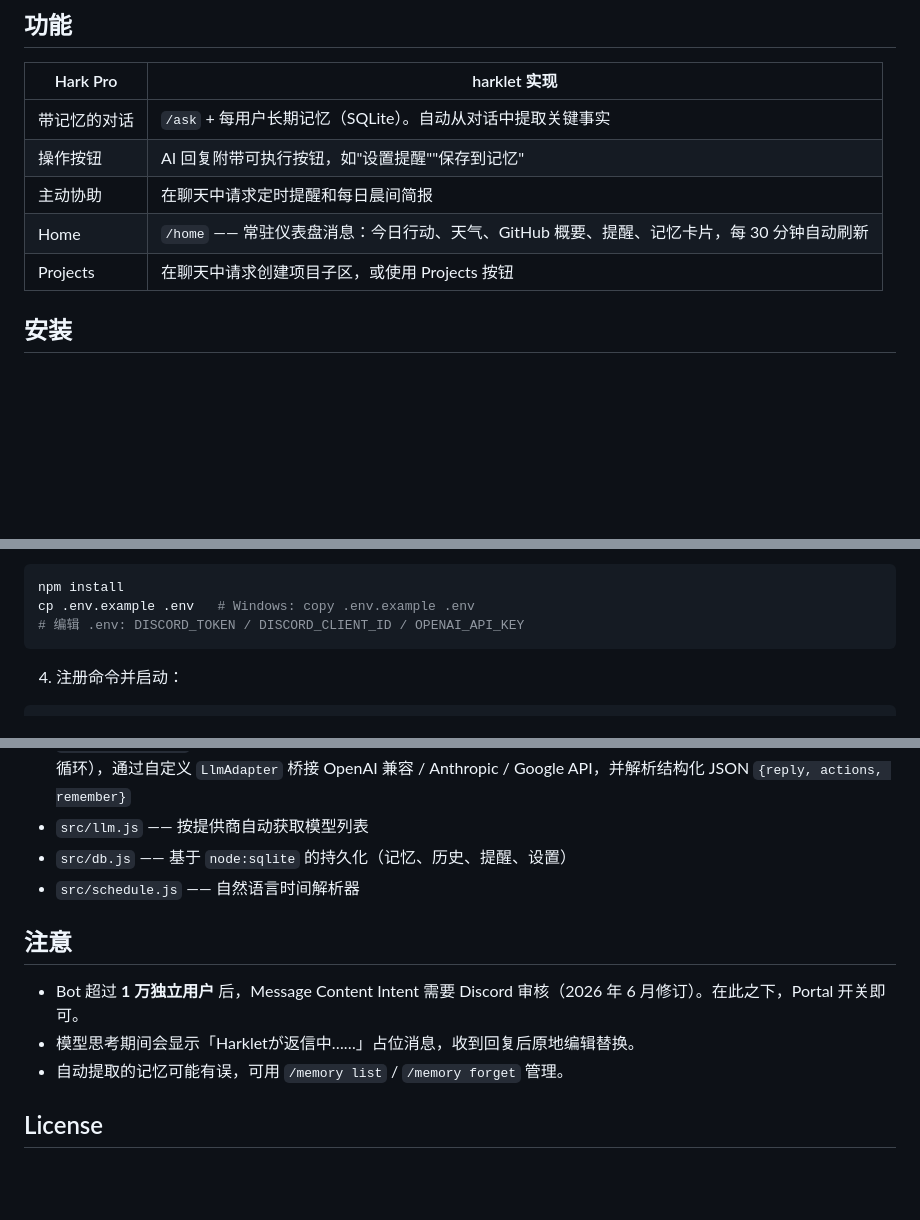
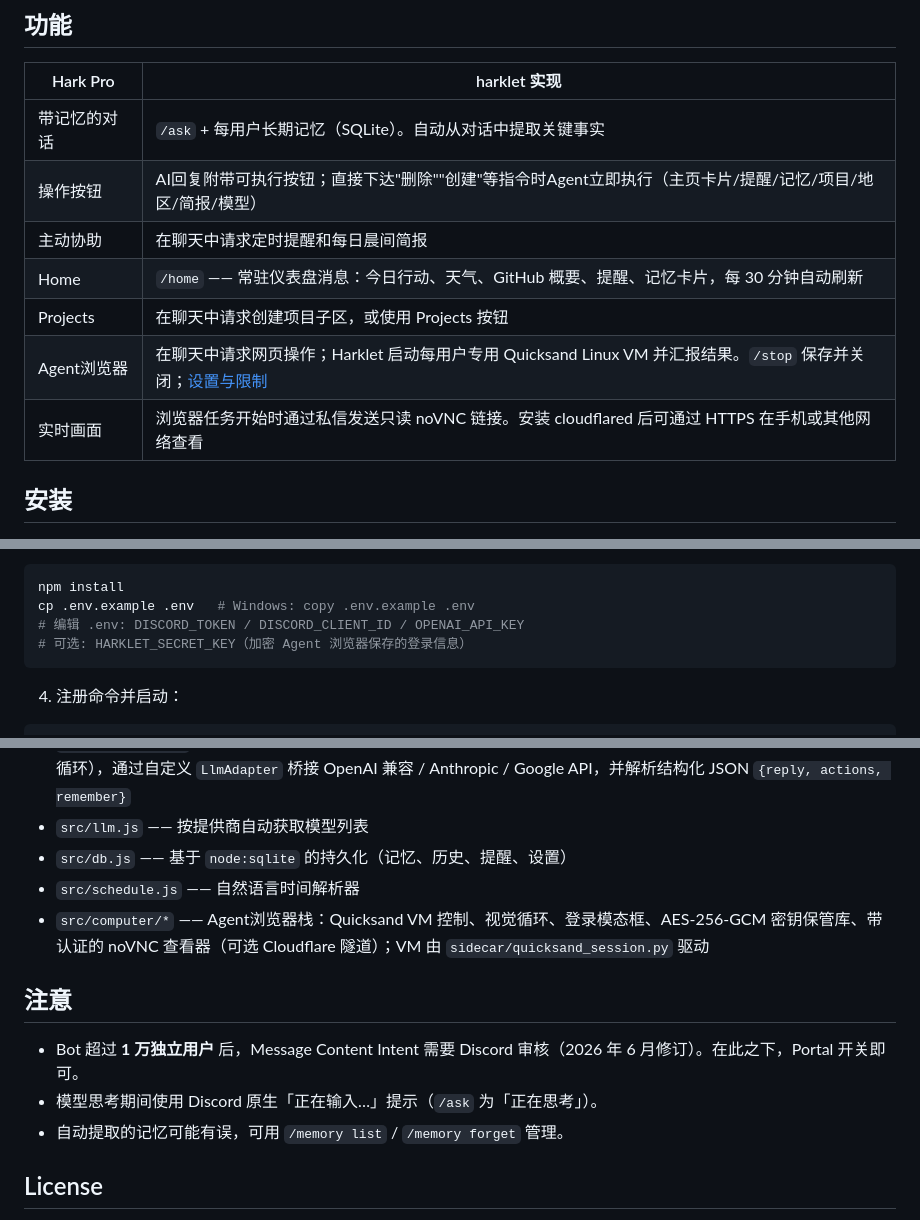
Before and after one commit to RPG-478/harklet, a Markdown page: README.zh.md, 3 parts joined by grey strips. GitHub-like rendering; blank space fills up the shorter version.

Commit message:
readme: typing indicator,auto-executing actions,computer stack

````diff
--- a/README.zh.md
+++ b/README.zh.md
@@ -15,10 +15,12 @@ Chat browser work uses a dedicated Quicksand Linux VM and does not require Docke
 | Hark Pro | harklet 实现 |
 | --- | --- |
 | 带记忆的对话 | `/ask` + 每用户长期记忆（SQLite）。自动从对话中提取关键事实 |
-| 操作按钮 | AI 回复附带可执行按钮，如"设置提醒""保存到记忆" |
+| 操作按钮 | AI回复附带可执行按钮；直接下达"删除""创建"等指令时Agent立即执行（主页卡片/提醒/记忆/项目/地区/简报/模型） |
 | 主动协助 | 在聊天中请求定时提醒和每日晨间简报 |
 | Home | `/home` —— 常驻仪表盘消息：今日行动、天气、GitHub 概要、提醒、记忆卡片，每 30 分钟自动刷新 |
 | Projects | 在聊天中请求创建项目子区，或使用 Projects 按钮 |
+| Agent浏览器 | 在聊天中请求网页操作；Harklet 启动每用户专用 Quicksand Linux VM 并汇报结果。`/stop` 保存并关闭；[设置与限制](docs/browser-agent.md) |
+| 实时画面 | 浏览器任务开始时通过私信发送只读 noVNC 链接。安装 cloudflared 后可通过 HTTPS 在手机或其他网络查看 |
 
 ## 安装
 
@@ -36,6 +38,7 @@ Chat browser work uses a dedicated Quicksand Linux VM and does not require Docke
 npm install
 cp .env.example .env   # Windows: copy .env.example .env
 # 编辑 .env: DISCORD_TOKEN / DISCORD_CLIENT_ID / OPENAI_API_KEY
+# 可选: HARKLET_SECRET_KEY（加密 Agent 浏览器保存的登录信息）
 ```
 
 4. 注册命令并启动：
@@ -81,11 +84,12 @@ npm start
 - `src/llm.js` —— 按提供商自动获取模型列表
 - `src/db.js` —— 基于 `node:sqlite` 的持久化（记忆、历史、提醒、设置）
 - `src/schedule.js` —— 自然语言时间解析器
+- `src/computer/*` —— Agent浏览器栈：Quicksand VM 控制、视觉循环、登录模态框、AES-256-GCM 密钥保管库、带认证的 noVNC 查看器（可选 Cloudflare 隧道）；VM 由 `sidecar/quicksand_session.py` 驱动
 
 ## 注意
 
 - Bot 超过 **1 万独立用户** 后，Message Content Intent 需要 Discord 审核（2026 年 6 月修订）。在此之下，Portal 开关即可。
-- 模型思考期间会显示「Harkletが返信中……」占位消息，收到回复后原地编辑替换。
+- 模型思考期间使用 Discord 原生「正在输入…」提示（`/ask` 为「正在思考」）。
 - 自动提取的记忆可能有误，可用 `/memory list` / `/memory forget` 管理。
 
 ## License
````
Also changed, not shown: README.ja.md (+4 -2 lines), README.md (+4 -2 lines).
